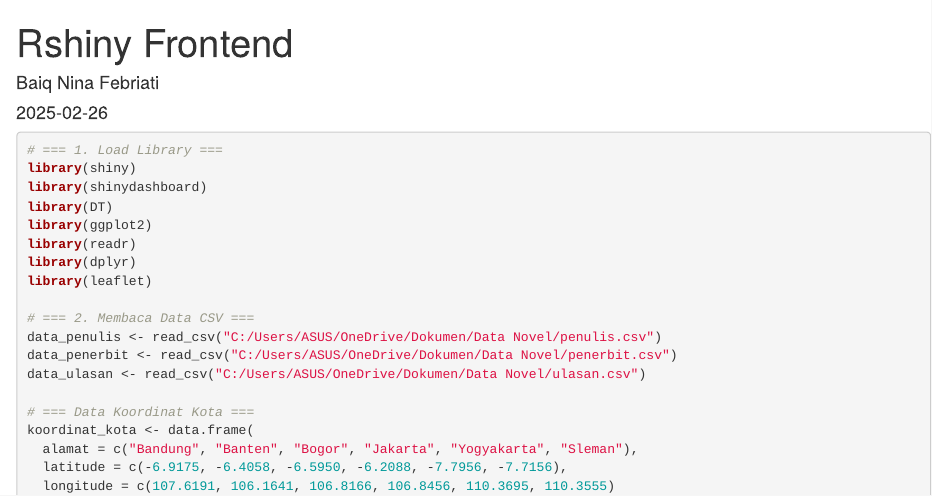
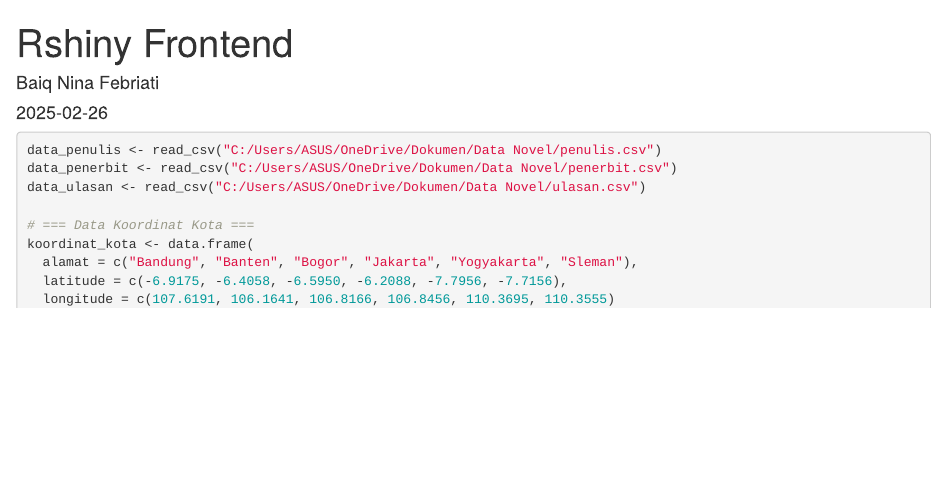
Before and after one commit to Adibun-jpg/MDS-Kelompok-3-Data-Novel, an R Markdown document (Rshiny Frontend.Rmd): the page in a window 1100 px wide, from its top. Rendered offline with R 4.5, knitr and Pandoc, with nearby package versions.

Commit message:
Update Rshiny Frontend.Rmd

````diff
--- a/Rshiny Frontend.Rmd
+++ b/Rshiny Frontend.Rmd
@@ -6,16 +6,6 @@ output:
 ---
 
 ```{r}
-# === 1. Load Library ===
-library(shiny)
-library(shinydashboard)
-library(DT)
-library(ggplot2)
-library(readr)
-library(dplyr)
-library(leaflet)
-
-# === 2. Membaca Data CSV ===
 data_penulis <- read_csv("C:/Users/ASUS/OneDrive/Dokumen/Data Novel/penulis.csv")
 data_penerbit <- read_csv("C:/Users/ASUS/OneDrive/Dokumen/Data Novel/penerbit.csv")
 data_ulasan <- read_csv("C:/Users/ASUS/OneDrive/Dokumen/Data Novel/ulasan.csv")
````
